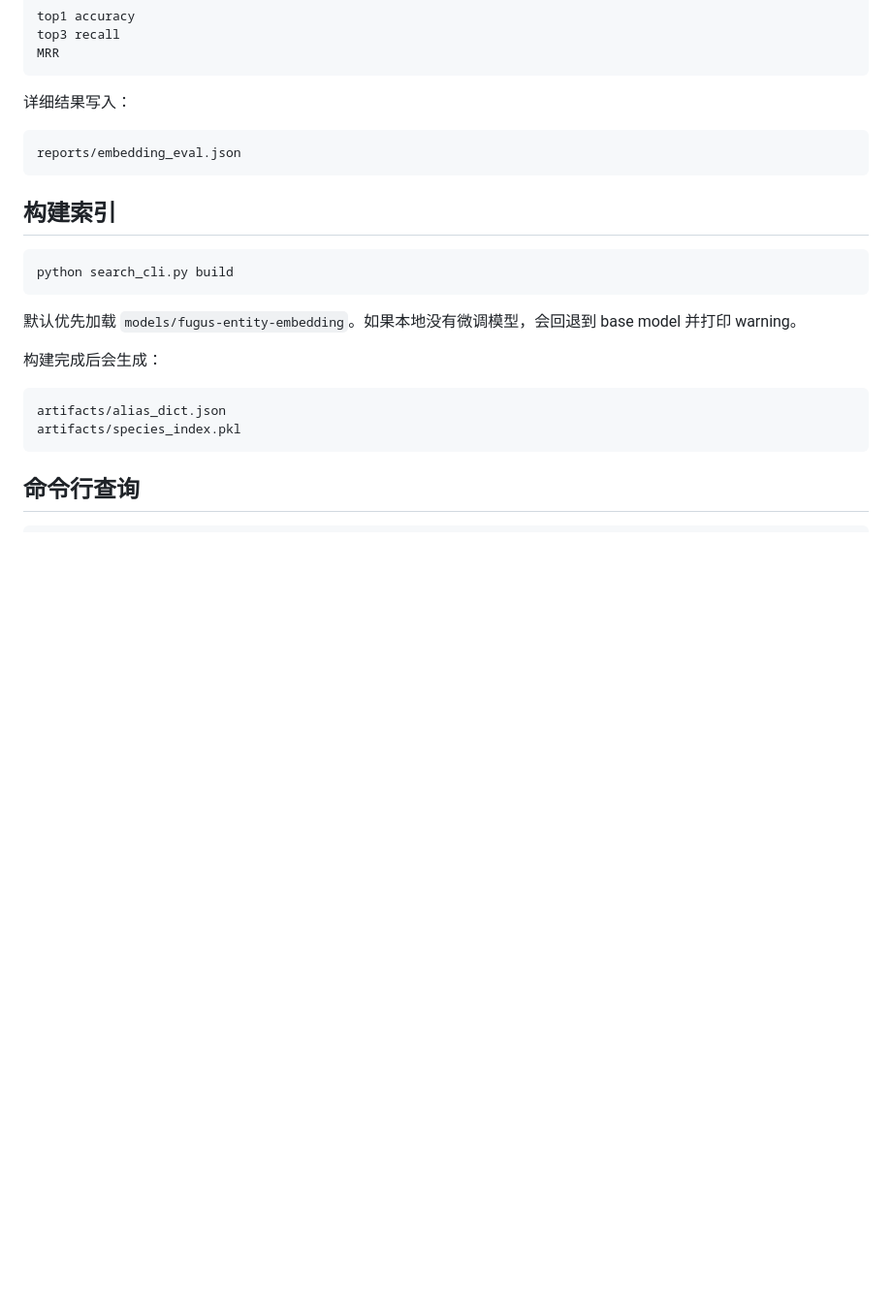
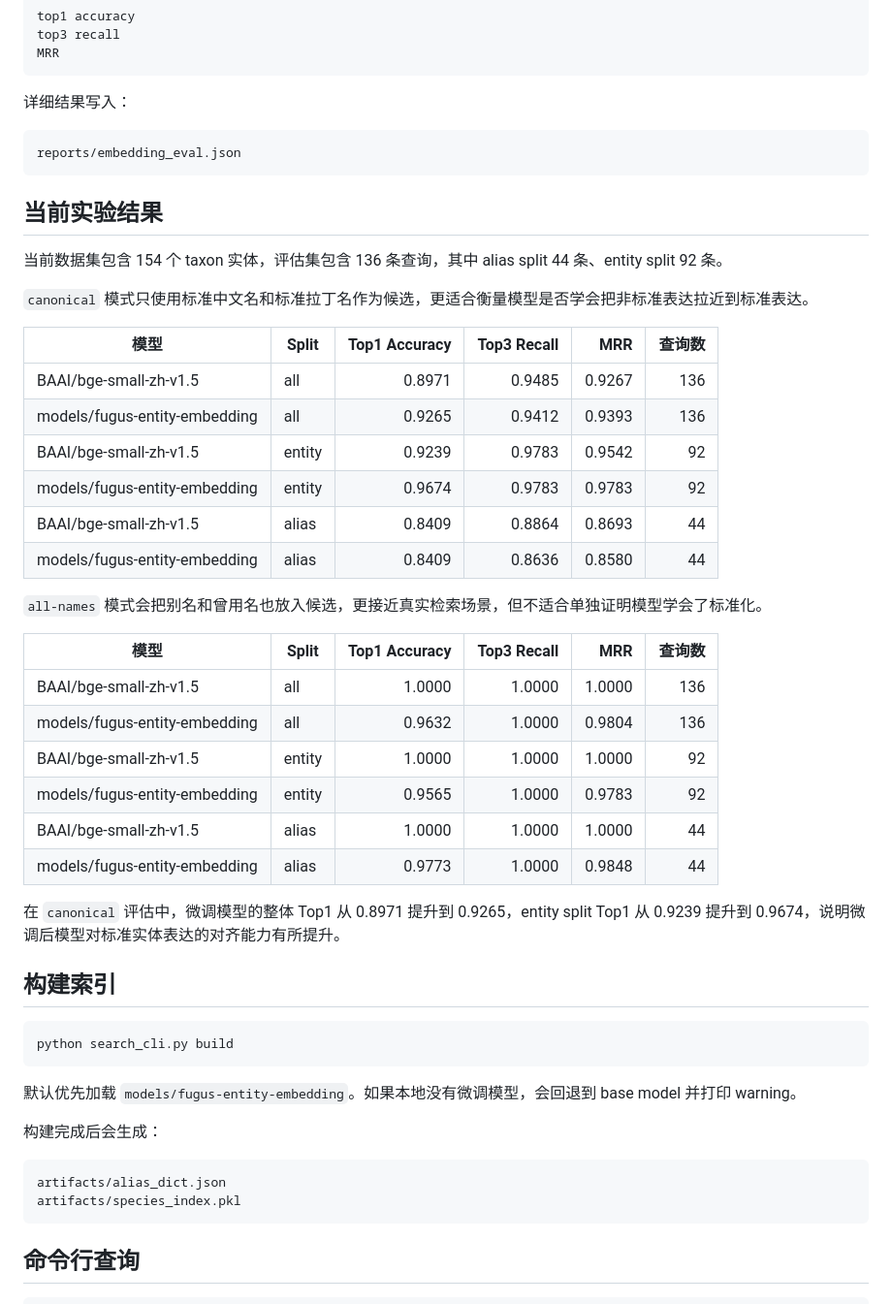
Before and after one commit to a-little-programmer/fugus_resource, a Markdown page: README.md, the part around the change. Shown at 97% size. Rendered like a GitHub page; blank space fills up the shorter version.

Commit message:
添加模型评估结果

````diff
--- a/README.md
+++ b/README.md
@@ -150,6 +150,34 @@ MRR
 reports/embedding_eval.json
 ```
 
+## 当前实验结果
+
+当前数据集包含 154 个 taxon 实体，评估集包含 136 条查询，其中 alias split 44 条、entity split 92 条。
+
+`canonical` 模式只使用标准中文名和标准拉丁名作为候选，更适合衡量模型是否学会把非标准表达拉近到标准表达。
+
+| 模型 | Split | Top1 Accuracy | Top3 Recall | MRR | 查询数 |
+| --- | --- | ---: | ---: | ---: | ---: |
+| BAAI/bge-small-zh-v1.5 | all | 0.8971 | 0.9485 | 0.9267 | 136 |
+| models/fugus-entity-embedding | all | 0.9265 | 0.9412 | 0.9393 | 136 |
+| BAAI/bge-small-zh-v1.5 | entity | 0.9239 | 0.9783 | 0.9542 | 92 |
+| models/fugus-entity-embedding | entity | 0.9674 | 0.9783 | 0.9783 | 92 |
+| BAAI/bge-small-zh-v1.5 | alias | 0.8409 | 0.8864 | 0.8693 | 44 |
+| models/fugus-entity-embedding | alias | 0.8409 | 0.8636 | 0.8580 | 44 |
+
+`all-names` 模式会把别名和曾用名也放入候选，更接近真实检索场景，但不适合单独证明模型学会了标准化。
+
+| 模型 | Split | Top1 Accuracy | Top3 Recall | MRR | 查询数 |
+| --- | --- | ---: | ---: | ---: | ---: |
+| BAAI/bge-small-zh-v1.5 | all | 1.0000 | 1.0000 | 1.0000 | 136 |
+| models/fugus-entity-embedding | all | 0.9632 | 1.0000 | 0.9804 | 136 |
+| BAAI/bge-small-zh-v1.5 | entity | 1.0000 | 1.0000 | 1.0000 | 92 |
+| models/fugus-entity-embedding | entity | 0.9565 | 1.0000 | 0.9783 | 92 |
+| BAAI/bge-small-zh-v1.5 | alias | 1.0000 | 1.0000 | 1.0000 | 44 |
+| models/fugus-entity-embedding | alias | 0.9773 | 1.0000 | 0.9848 | 44 |
+
+在 `canonical` 评估中，微调模型的整体 Top1 从 0.8971 提升到 0.9265，entity split Top1 从 0.9239 提升到 0.9674，说明微调后模型对标准实体表达的对齐能力有所提升。
+
 ## 构建索引
 
 ```bash
````
